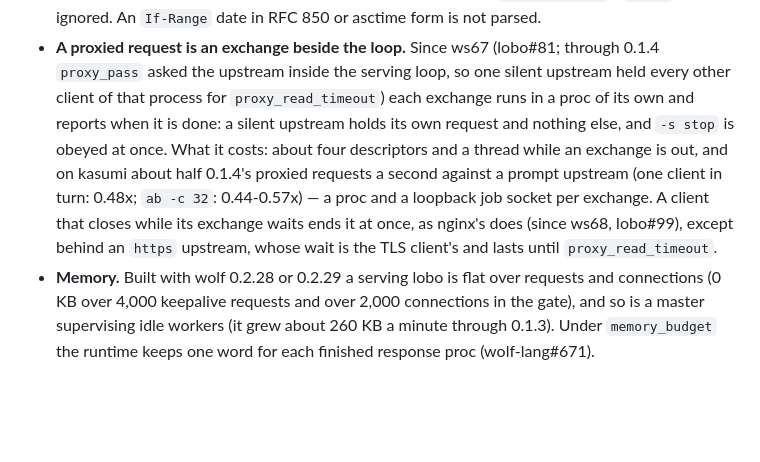
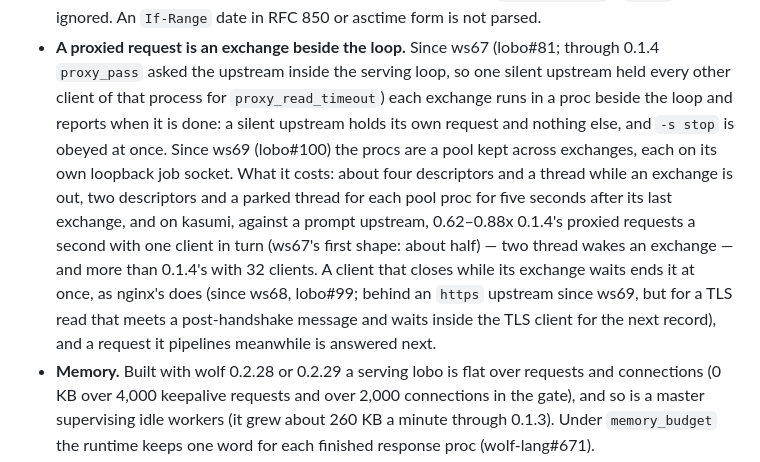
Before and after one commit to wolffe-lang/lobo, a Markdown page: README.md, the part around the change. Rendered like a GitHub page; blank space fills up the shorter version.

Commit message:
README: Limits — the exchange pool's costs and the proxied numbers, the https watch's residue, the pipelined request

```diff
--- a/README.md
+++ b/README.md
@@ -272,16 +272,20 @@ serve linux aarch64.
   (lobo#81; through 0.1.4 `proxy_pass` asked the upstream inside the
   serving loop, so one silent upstream held every other client of
   that process for `proxy_read_timeout`) each exchange runs in a proc
-  of its own and reports when it is done: a silent upstream holds its
-  own request and nothing else, and `-s stop` is obeyed at once. What
-  it costs: about four descriptors and a thread while an exchange is
-  out, and on kasumi about half 0.1.4's proxied requests a second
-  against a prompt upstream (one client in turn: 0.48x; `ab -c 32`:
-  0.44-0.57x) — a proc and a loopback job socket per exchange. A
-  client that closes while its exchange waits ends it at once, as
-  nginx's does (since ws68, lobo#99), except behind an `https`
-  upstream, whose wait is the TLS client's and lasts until
-  `proxy_read_timeout`.
+  beside the loop and reports when it is done: a silent upstream holds
+  its own request and nothing else, and `-s stop` is obeyed at once.
+  Since ws69 (lobo#100) the procs are a pool kept across exchanges,
+  each on its own loopback job socket. What it costs: about four
+  descriptors and a thread while an exchange is out, two descriptors
+  and a parked thread for each pool proc for five seconds after its
+  last exchange, and on kasumi, against a prompt upstream, 0.62–0.88x
+  0.1.4's proxied requests a second with one client in turn (ws67's
+  first shape: about half) — two thread wakes an exchange — and more
+  than 0.1.4's with 32 clients. A client that closes while its exchange
+  waits ends it at once, as nginx's does (since ws68, lobo#99; behind
+  an `https` upstream since ws69, but for a TLS read that meets a
+  post-handshake message and waits inside the TLS client for the next
+  record), and a request it pipelines meanwhile is answered next.
 - **Memory.** Built with wolf 0.2.28 or 0.2.29 a serving lobo is flat
   over requests and connections (0 KB over 4,000 keepalive requests
   and over 2,000 connections in the gate), and so is a master supervising
```
